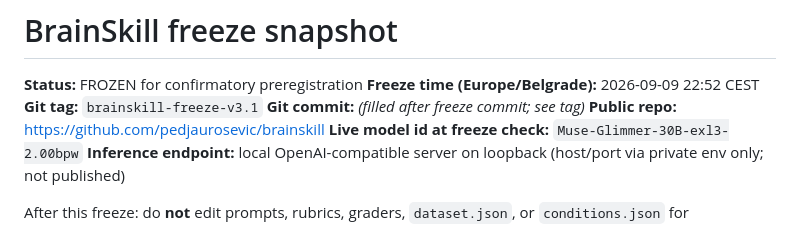
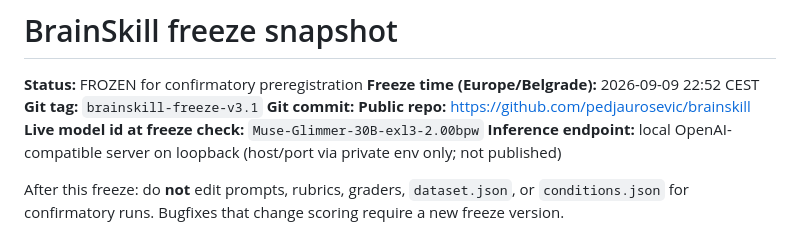
Before and after one commit to pedjaurosevic/brainskill, a Markdown page: FREEZE.md, the part around the change. Drawn GitHub-style.

```diff
--- a/FREEZE.md
+++ b/FREEZE.md
@@ -3,7 +3,7 @@
 **Status:** FROZEN for confirmatory preregistration
 **Freeze time (Europe/Belgrade):** 2026-09-09 22:52 CEST
 **Git tag:** `brainskill-freeze-v3.1`
-**Git commit:** *(filled after freeze commit; see tag)*
+**Git commit:**
 **Public repo:** https://github.com/pedjaurosevic/brainskill
 **Live model id at freeze check:** `Muse-Glimmer-30B-exl3-2.00bpw`
 **Inference endpoint:** local OpenAI-compatible server on loopback (host/port via private env only; not published)
```
